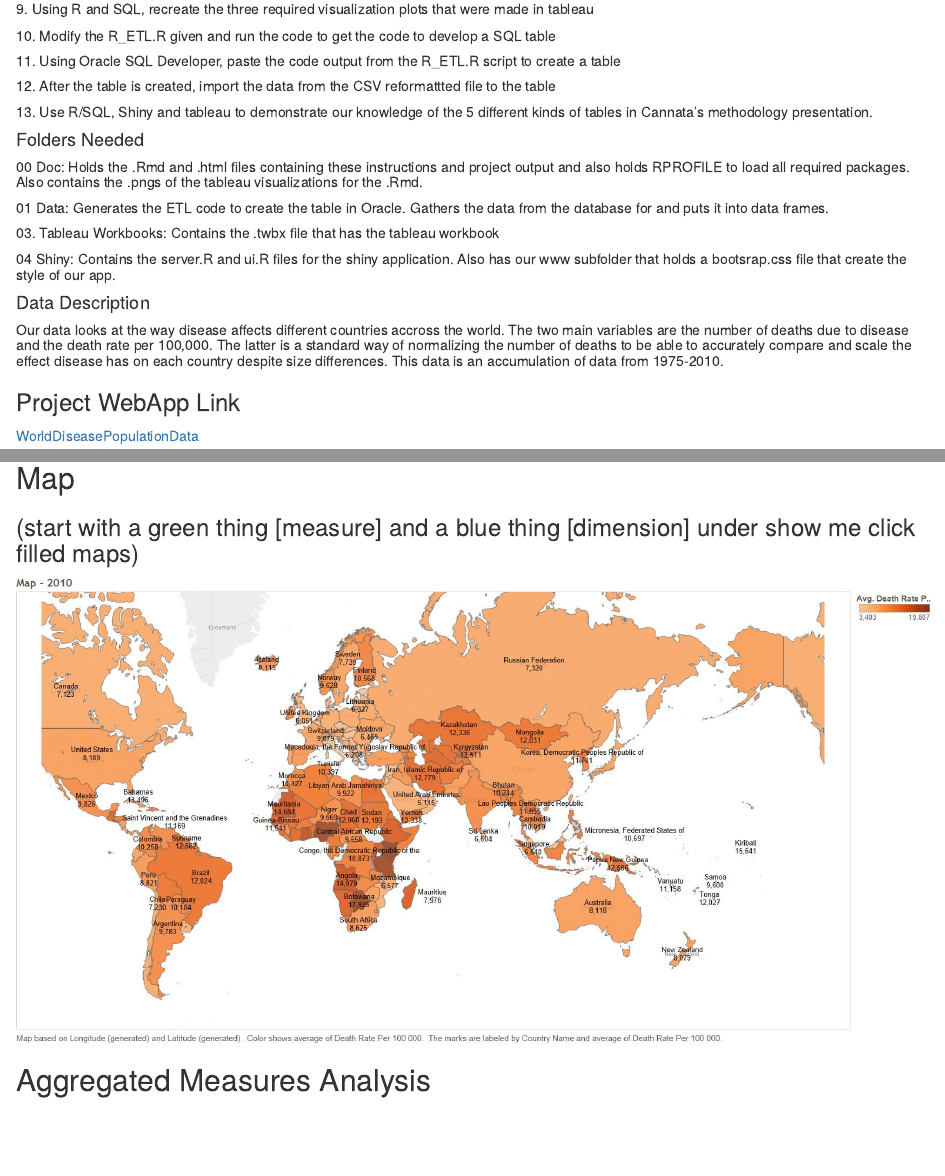
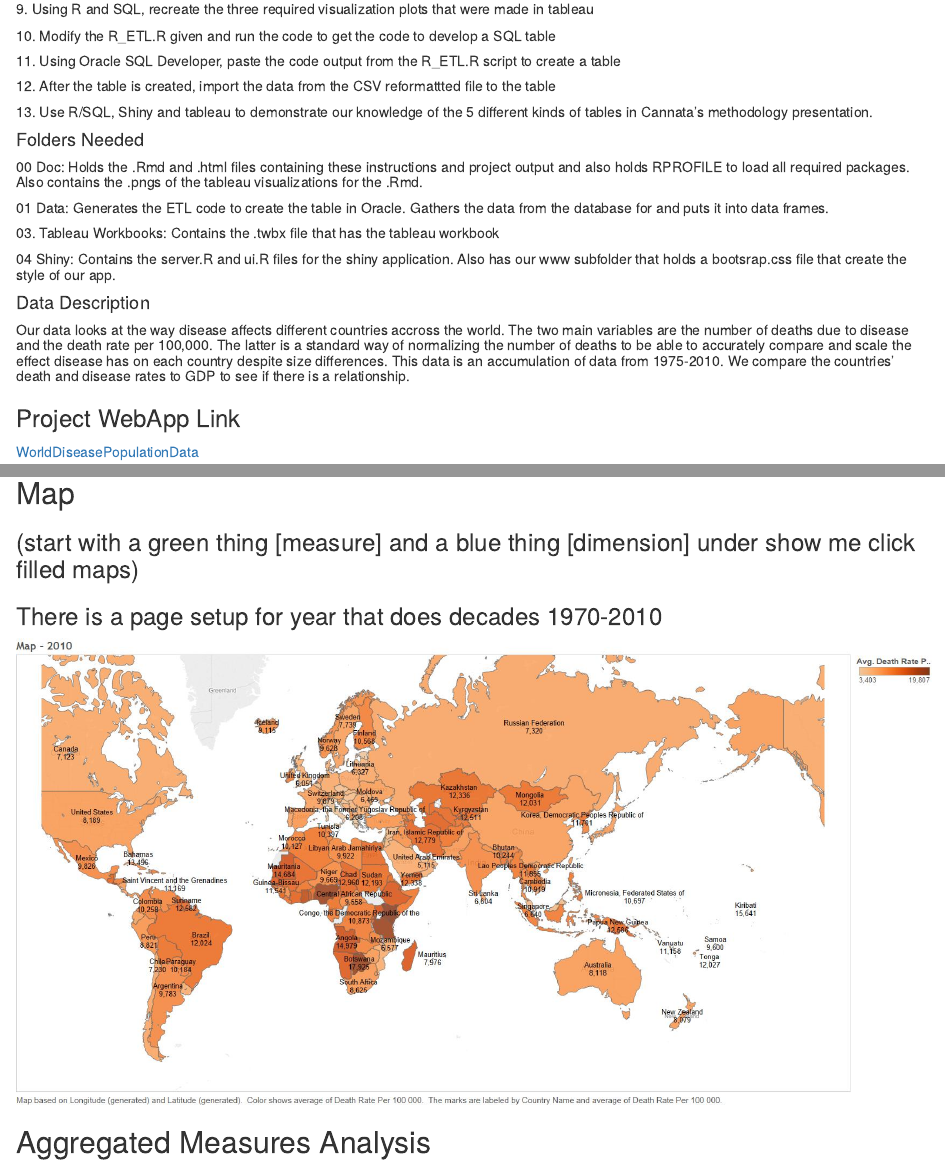
Before and after one commit to nathanriojas/DV_FinalProject, an R Markdown document (00 Doc/FinalProject.Rmd): the page in a window 1100 px wide, from 360 px down, and a second part further down, joined at a grey line. The pictures show the output file 00 Doc/FinalProject.html that the author committed with the source, opened offline.

Commit message:
updated stuff

```diff
--- a/00 Doc/FinalProject.Rmd
+++ b/00 Doc/FinalProject.Rmd
@@ -29,7 +29,7 @@ output: html_document
 #####04 Shiny: Contains the server.R and ui.R files for the shiny application. Also has our www subfolder that holds a bootsrap.css file that create the style of our app.
 
 #### Data Description
-##### Our data looks at the way disease affects different countries accross the world. The two main variables are the number of deaths due to disease and the death rate per 100,000. The latter is a standard way of normalizing the number of deaths to be able to accurately compare and scale the effect disease has on each country despite size differences. This data is an accumulation of data from 1975-2010.
+##### Our data looks at the way disease affects different countries accross the world. The two main variables are the number of deaths due to disease and the death rate per 100,000. The latter is a standard way of normalizing the number of deaths to be able to accurately compare and scale the effect disease has on each country despite size differences. This data is an accumulation of data from 1975-2010. We compare the countries' death and disease rates to GDP to see if there is a relationship.
 
 ###Project WebApp Link
 [WorldDiseasePopulationData](https://nathanriojas.shinyapps.io/WorldDiseasePopulationData)
@@ -64,6 +64,7 @@ output: html_document
 
 ##Map
 ###(start with a green thing [measure] and a blue thing [dimension] under show me click filled maps)
+###There is a page setup for year that does decades 1970-2010
 
 ![](../00 Doc/map.png)
 
```
Also changed, not shown: 00 Doc/FinalProject.html, 00 Doc/Non-Aggregate Measures.png.
